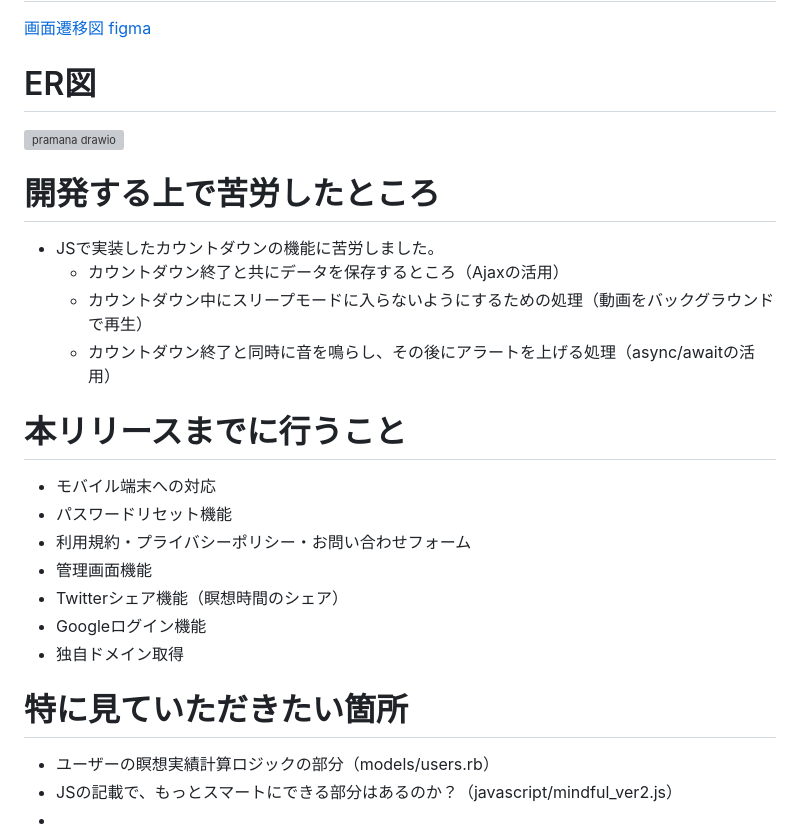
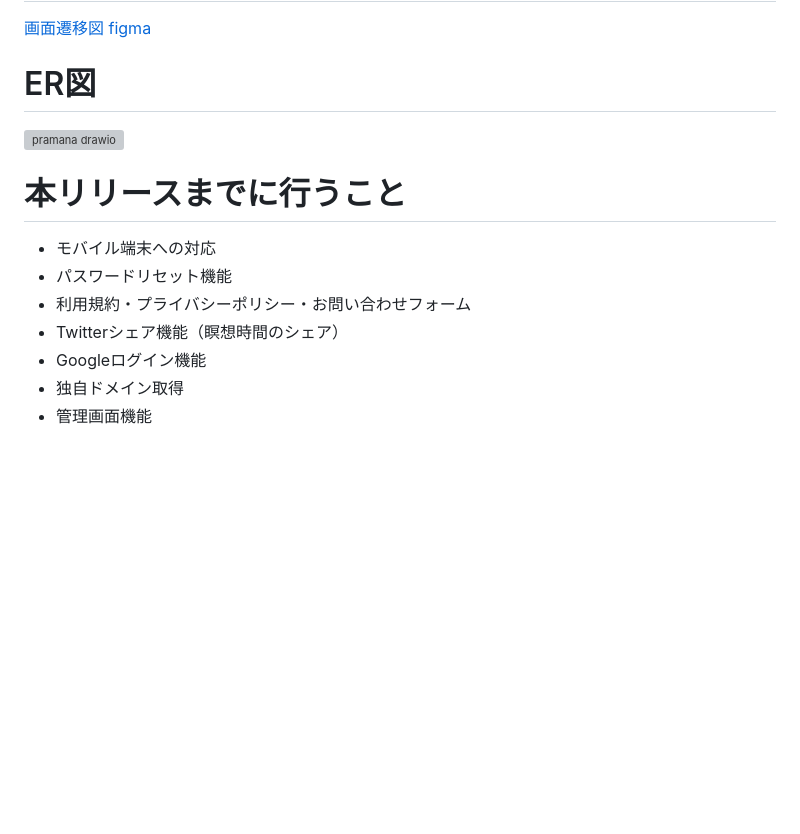
Before and after one commit to ushijimakunn/pramana, a Markdown page: README.md, the part around the change. GitHub-like rendering; blank space fills up the shorter version; grey boxes are pictures that could not be loaded.

```diff
--- a/README.md
+++ b/README.md
@@ -68,26 +68,12 @@
 # ER図
 ![pramana drawio](https://user-images.githubusercontent.com/98957780/218253912-989eae19-03a0-4683-a210-35473ffb660d.svg)
 
-# 開発する上で苦労したところ
-
-- JSで実装したカウントダウンの機能に苦労しました。
-  - カウントダウン終了と共にデータを保存するところ（Ajaxの活用）
-  - カウントダウン中にスリープモードに入らないようにするための処理（動画をバックグラウンドで再生）
-  - カウントダウン終了と同時に音を鳴らし、その後にアラートを上げる処理（async/awaitの活用）
-
 # 本リリースまでに行うこと
 
 - モバイル端末への対応
 - パスワードリセット機能
 - 利用規約・プライバシーポリシー・お問い合わせフォーム
-- 管理画面機能
 - Twitterシェア機能（瞑想時間のシェア）
 - Googleログイン機能
 - 独自ドメイン取得
-
-
-# 特に見ていただきたい箇所
-
-- ユーザーの瞑想実績計算ロジックの部分（models/users.rb）
-- JSの記載で、もっとスマートにできる部分はあるのか？（javascript/mindful_ver2.js）
--
+- 管理画面機能
```
